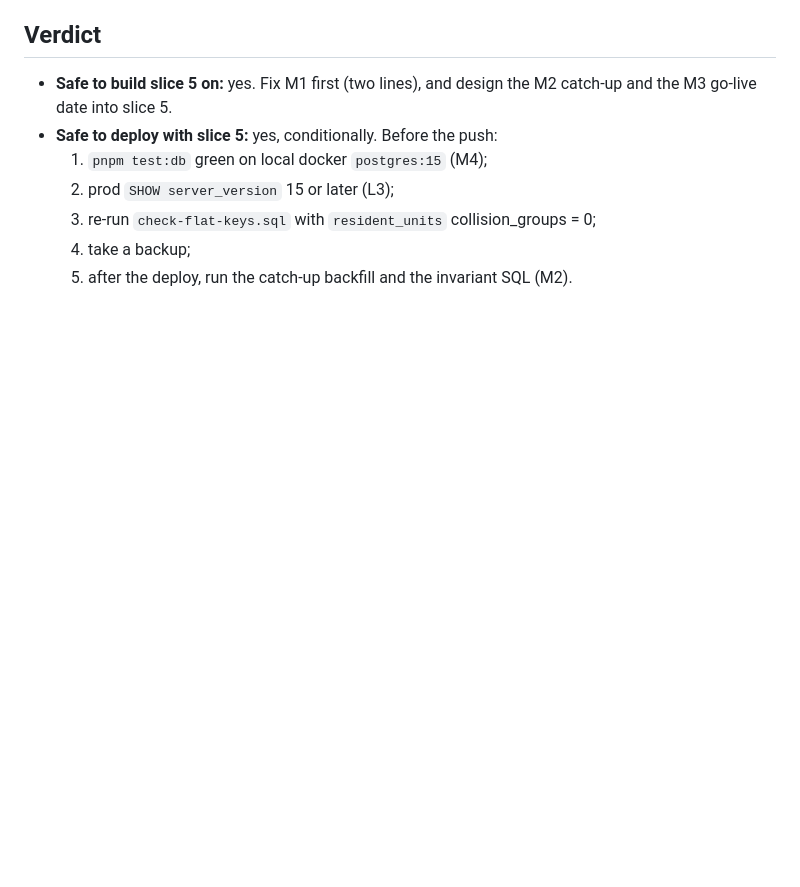
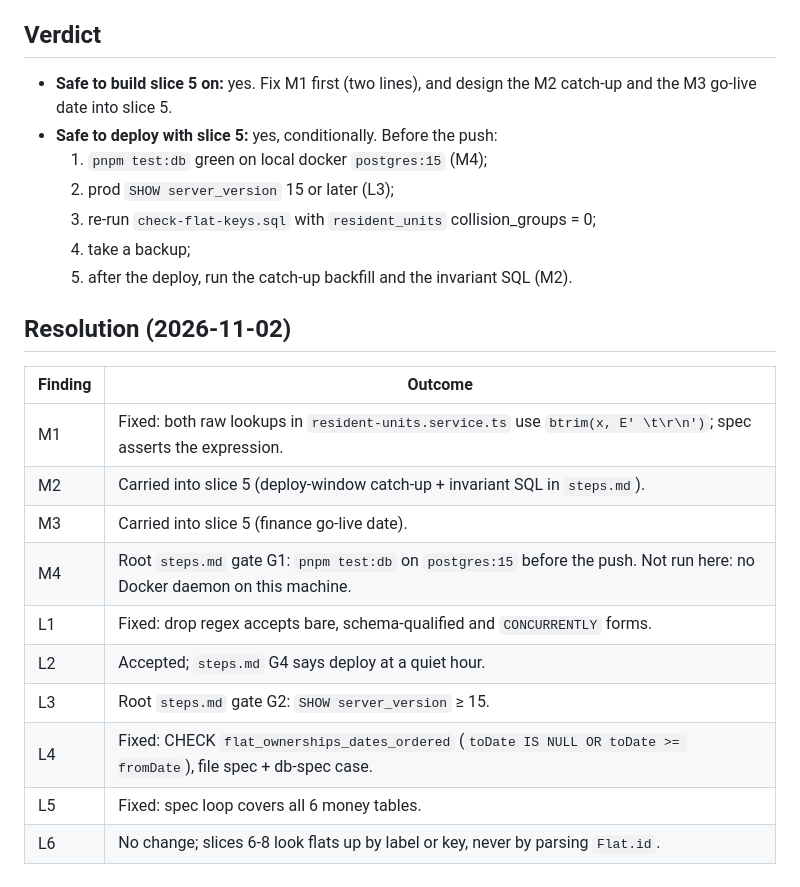
Before and after one commit to AhmedMuhammedElsaid/EastPark-Compound, a Markdown page: Documentation/ACCOUNTING-SLICE-4-REVIEW.md, the part around the change. GitHub-like rendering; blank space fills up the shorter version.

Commit message:
[AhmedMuhammedElsaid][docs]: ACCOUNTING steps.md pre-push gates (test:db on pg15, prod version) and slice 4 resolution
Co-Authored-By: Claude Code <noreply@anthropic.com>

```diff
--- a/Documentation/ACCOUNTING-SLICE-4-REVIEW.md
+++ b/Documentation/ACCOUNTING-SLICE-4-REVIEW.md
@@ -232,3 +232,18 @@ Two smaller test notes:
   3. re-run `check-flat-keys.sql` with `resident_units` collision_groups = 0;
   4. take a backup;
   5. after the deploy, run the catch-up backfill and the invariant SQL (M2).
+
+## Resolution (2026-11-02)
+
+| Finding | Outcome |
+|---|---|
+| M1 | Fixed: both raw lookups in `resident-units.service.ts` use `btrim(x, E' \t\r\n')`; spec asserts the expression. |
+| M2 | Carried into slice 5 (deploy-window catch-up + invariant SQL in `steps.md`). |
+| M3 | Carried into slice 5 (finance go-live date). |
+| M4 | Root `steps.md` gate G1: `pnpm test:db` on `postgres:15` before the push. Not run here: no Docker daemon on this machine. |
+| L1 | Fixed: drop regex accepts bare, schema-qualified and `CONCURRENTLY` forms. |
+| L2 | Accepted; `steps.md` G4 says deploy at a quiet hour. |
+| L3 | Root `steps.md` gate G2: `SHOW server_version` ≥ 15. |
+| L4 | Fixed: CHECK `flat_ownerships_dates_ordered` (`toDate IS NULL OR toDate >= fromDate`), file spec + db-spec case. |
+| L5 | Fixed: spec loop covers all 6 money tables. |
+| L6 | No change; slices 6-8 look flats up by label or key, never by parsing `Flat.id`. |
```
Also changed, not shown: Documentation/HANDOFF.md (+3 -4 lines), steps.md (added, +57 -0 lines).
